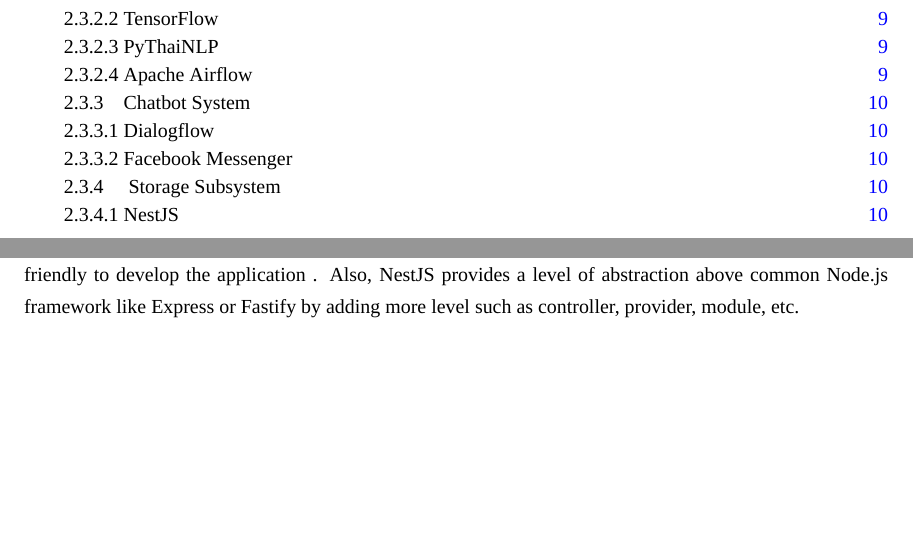
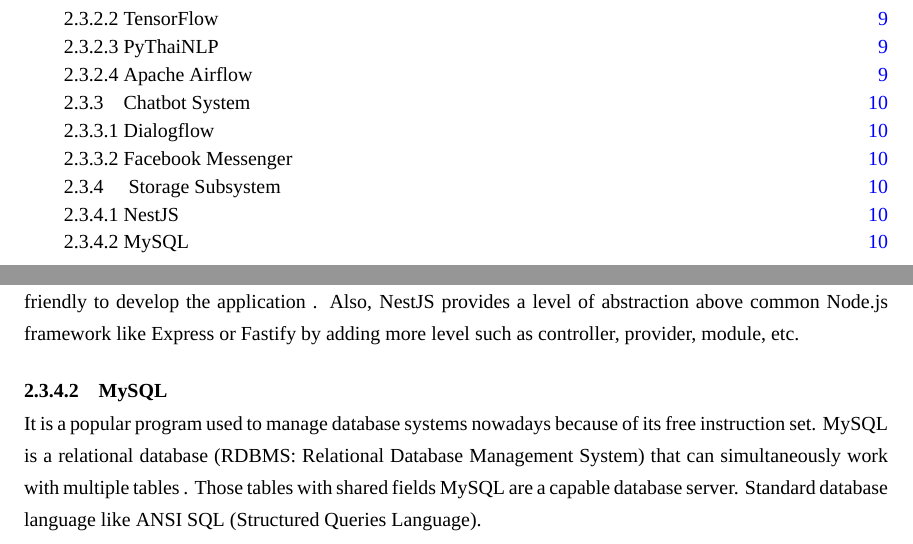
Before and after one commit to kmutt-cpe/Senior-report-project, a LaTeX thesis (undergrad-sample-english.tex): two parts of pages 6 and 21 of 32, joined at a grey line, cut so that both start at the same text, the shorter picture padded with empty space. Compiled offline with XeLaTeX; a missing font is replaced by an installed copy or a similar font.

Commit message:
storage: sql

```diff
--- a/undergrad-sample-english.tex
+++ b/undergrad-sample-english.tex
@@ -603,6 +603,13 @@
 to makes more friendly to develop the application %todo: (Mateusz, 2018)
 . Also, NestJS provides a level of abstraction above common Node.js framework like Express or
 Fastify by adding more level such as controller, provider, module, etc.
+
+\subsubsection{MySQL}
+It is a popular program used to manage database systems nowadays because of its free instruction
+set. MySQL is a relational database (RDBMS: Relational Database Management System) that can
+simultaneously work with multiple tables %todo: (Herawan, 2020)
+. Those tables with shared fields MySQL are a capable database server. Standard database language
+like ANSI SQL (Structured Queries Language).
 %%%%%%%%%%%%%%%%%%%%%%%%%%%%%%%%%%%%%%%%%%%%%%%%%%%%%
 %%%%%%%%%%%%%%%%%%%%%%%%%%%%%%%%%%%%%%%%%%%%%%%%%%%%%
 \chapter{Proposed Work}
```
